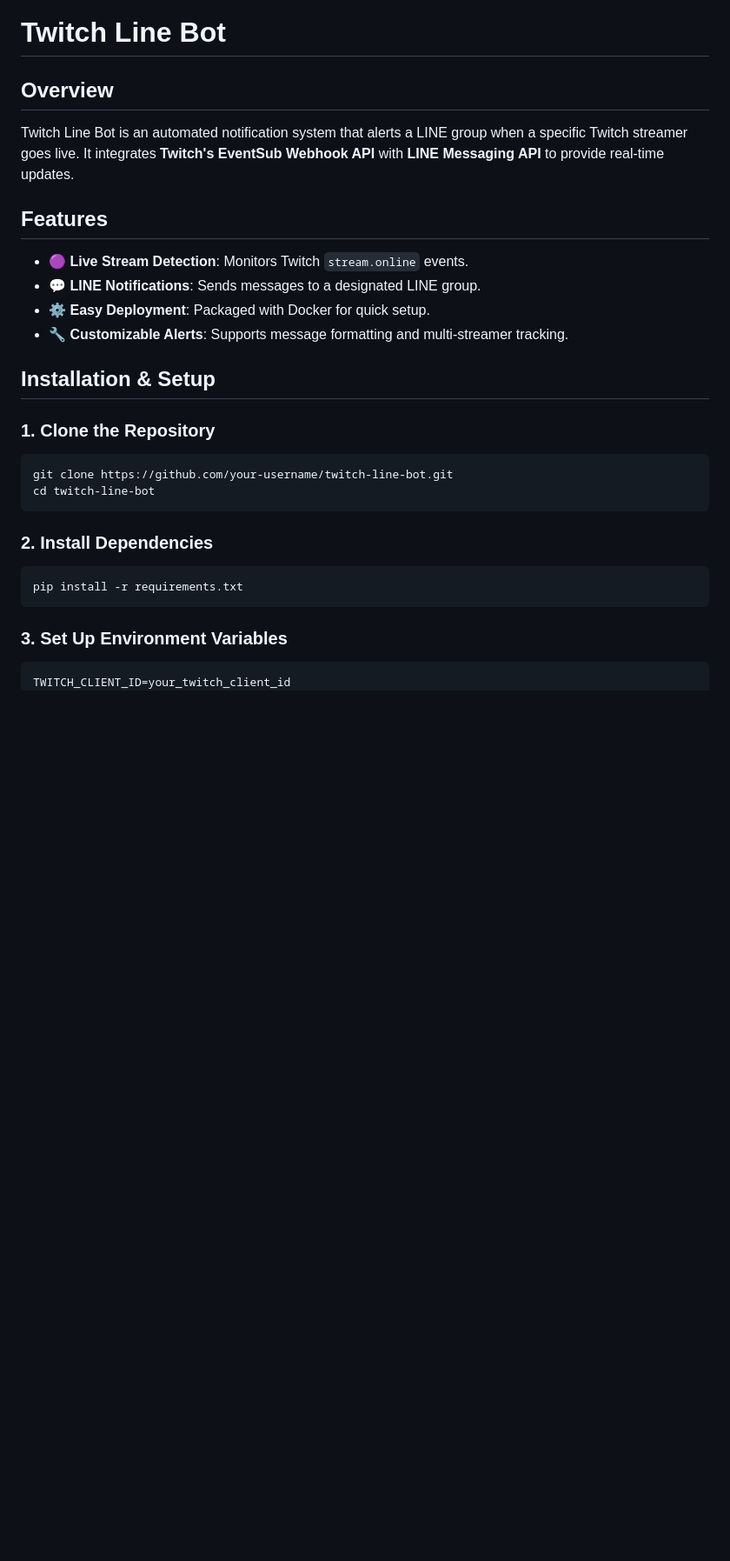
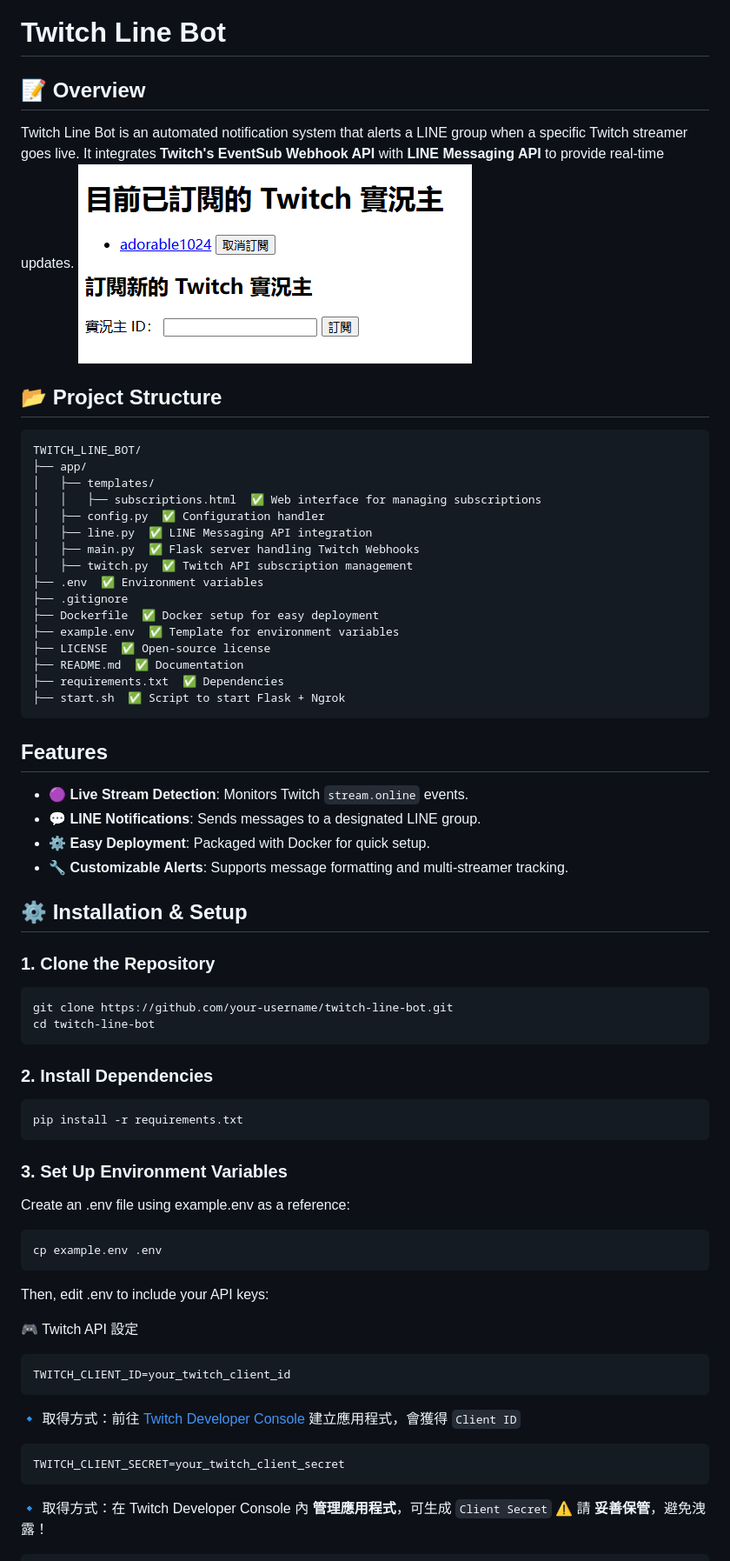
Before and after one commit to Lica3265/twitch_line_bot, a Markdown page: README.md, the part around the change printed below. Shown: that part at 87% size. GitHub-like rendering; pictures changed too: images/logo.png (added); blank space fills up the shorter version.

Commit message:
[Update]WebUi&README

````diff
--- a/README.md
+++ b/README.md
@@ -1,15 +1,34 @@
 # Twitch Line Bot
 
-## Overview
+## 📝 Overview
 Twitch Line Bot is an automated notification system that alerts a LINE group when a specific Twitch streamer goes live. It integrates **Twitch's EventSub Webhook API** with **LINE Messaging API** to provide real-time updates.
-
+![Twitch Line Bot](images/logo.png)
+## 📂 Project Structure
+```
+TWITCH_LINE_BOT/
+├── app/
+│   ├── templates/
+│   │   ├── subscriptions.html  ✅ Web interface for managing subscriptions
+│   ├── config.py  ✅ Configuration handler
+│   ├── line.py  ✅ LINE Messaging API integration
+│   ├── main.py  ✅ Flask server handling Twitch Webhooks
+│   ├── twitch.py  ✅ Twitch API subscription management
+├── .env  ✅ Environment variables
+├── .gitignore
+├── Dockerfile  ✅ Docker setup for easy deployment
+├── example.env  ✅ Template for environment variables
+├── LICENSE  ✅ Open-source license
+├── README.md  ✅ Documentation
+├── requirements.txt  ✅ Dependencies
+├── start.sh  ✅ Script to start Flask + Ngrok
+```
 ## Features
 - 🟣 **Live Stream Detection**: Monitors Twitch `stream.online` events.
 - 💬 **LINE Notifications**: Sends messages to a designated LINE group.
 - ⚙️ **Easy Deployment**: Packaged with Docker for quick setup.
 - 🔧 **Customizable Alerts**: Supports message formatting and multi-streamer tracking.
 
-## Installation & Setup
+## ⚙️ Installation & Setup
 
 ### **1. Clone the Repository**
 ```bash
@@ -21,6 +40,23 @@ cd twitch-line-bot
 pip install -r requirements.txt
 ```
 ### **3. Set Up Environment Variables**
+Create an .env file using example.env as a reference:
+
 ```bash
+cp example.env .env
+```
+Then, edit .env to include your API keys:
+
+
+🎮 Twitch API 設定
+```
 TWITCH_CLIENT_ID=your_twitch_client_id
+```
+🔹 取得方式：前往 [Twitch Developer Console](https://dev.twitch.tv/console) 建立應用程式，會獲得 `Client ID`
+```
+TWITCH_CLIENT_SECRET=your_twitch_client_secret
+```
+🔹 取得方式：在 Twitch Developer Console 內 **管理應用程式**，可生成 `Client Secret`
+⚠️ 請 **妥善保管**，避免洩露！
+```
 TWITCH_ACCESS_TOKEN=your_twitch_access_token
````
Also changed, not shown: other parts of README.md (+30 -4 lines), 6 other files.
